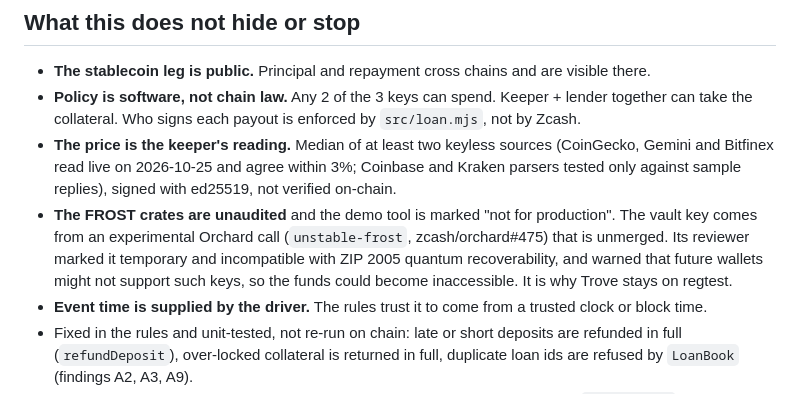
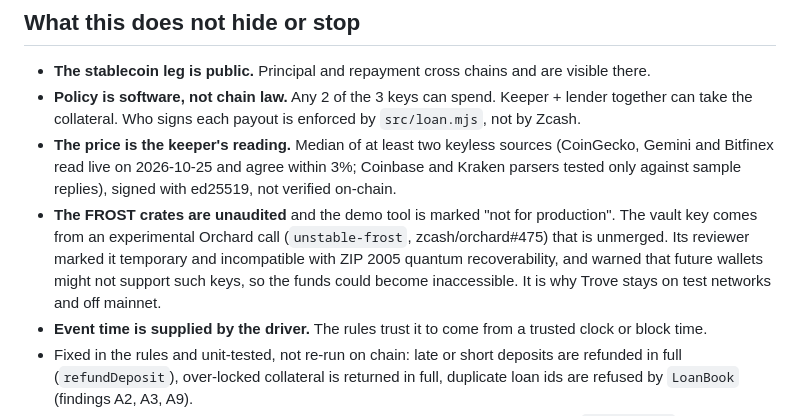
Before and after one commit to Yonkoo11/trove, a Markdown page: README.md, the part around the change. Drawn GitHub-style.

Commit message:
README: vault key note says test networks, not regtest only

```diff
--- a/README.md
+++ b/README.md
@@ -29,7 +29,7 @@ Built for Zecathon, Private Markets track. Status: loan rules and keeper reader
 - **The stablecoin leg is public.** Principal and repayment cross chains and are visible there.
 - **Policy is software, not chain law.** Any 2 of the 3 keys can spend. Keeper + lender together can take the collateral. Who signs each payout is enforced by `src/loan.mjs`, not by Zcash.
 - **The price is the keeper's reading.** Median of at least two keyless sources (CoinGecko, Gemini and Bitfinex read live on 2026-10-25 and agree within 3%; Coinbase and Kraken parsers tested only against sample replies), signed with ed25519, not verified on-chain.
-- **The FROST crates are unaudited** and the demo tool is marked "not for production". The vault key comes from an experimental Orchard call (`unstable-frost`, zcash/orchard#475) that is unmerged. Its reviewer marked it temporary and incompatible with ZIP 2005 quantum recoverability, and warned that future wallets might not support such keys, so the funds could become inaccessible. It is why Trove stays on regtest.
+- **The FROST crates are unaudited** and the demo tool is marked "not for production". The vault key comes from an experimental Orchard call (`unstable-frost`, zcash/orchard#475) that is unmerged. Its reviewer marked it temporary and incompatible with ZIP 2005 quantum recoverability, and warned that future wallets might not support such keys, so the funds could become inaccessible. It is why Trove stays on test networks and off mainnet.
 - **Event time is supplied by the driver.** The rules trust it to come from a trusted clock or block time.
 - Fixed in the rules and unit-tested, not re-run on chain: late or short deposits are refunded in full (`refundDeposit`), over-locked collateral is returned in full, duplicate loan ids are refused by `LoanBook` (findings A2, A3, A9).
 - A7 (a lender holding back a newer price and submitting an older one still inside `maxPriceAge`): a default is now a two-step event. The lender declares it, then the keeper's `keeperCosign` step takes its own newer signed reading, refuses a price default if that reading puts the loan back under the liquidation line, and stores the split at the keeper's price. Payouts are only accepted after that step. Tested in `test/loan.test.mjs` and run on chain in lifecycle B. It is the keeper's rule, not something the chain enforces; a keeper that colludes with the lender defeats it.
```
